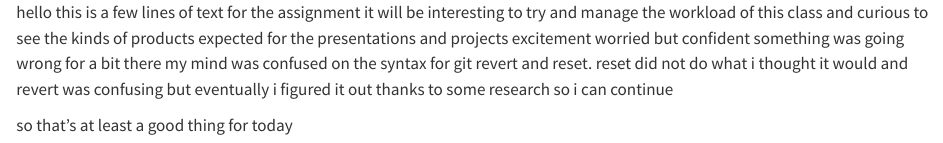
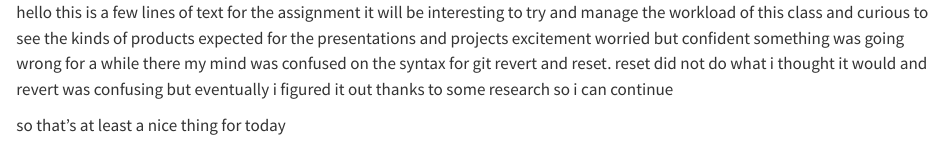
Before and after one commit to statds/git-practice-TrikanTr, a Quarto document (add.qmd): the page in a window 1100 px wide, from its top. Rendered offline with R 4.5, knitr and Pandoc in place of Quarto, with nearby package versions.

Commit message:
changed bit to while in long line and good to nice in the short line

```diff
--- a/add.qmd
+++ b/add.qmd
@@ -3,6 +3,6 @@ it will be interesting to try and manage the workload of this class
 and curious to see the kinds of products expected for the presentations and projects
 excitement
 worried but confident
-something was going wrong for a bit there my mind was confused on the syntax for git revert and reset. reset did not do what i thought it would and revert was confusing but eventually i figured it out thanks to some research so i can continue
+something was going wrong for a while there my mind was confused on the syntax for git revert and reset. reset did not do what i thought it would and revert was confusing but eventually i figured it out thanks to some research so i can continue
 
-so that's at least a good thing for today
+so that's at least a nice thing for today
```
